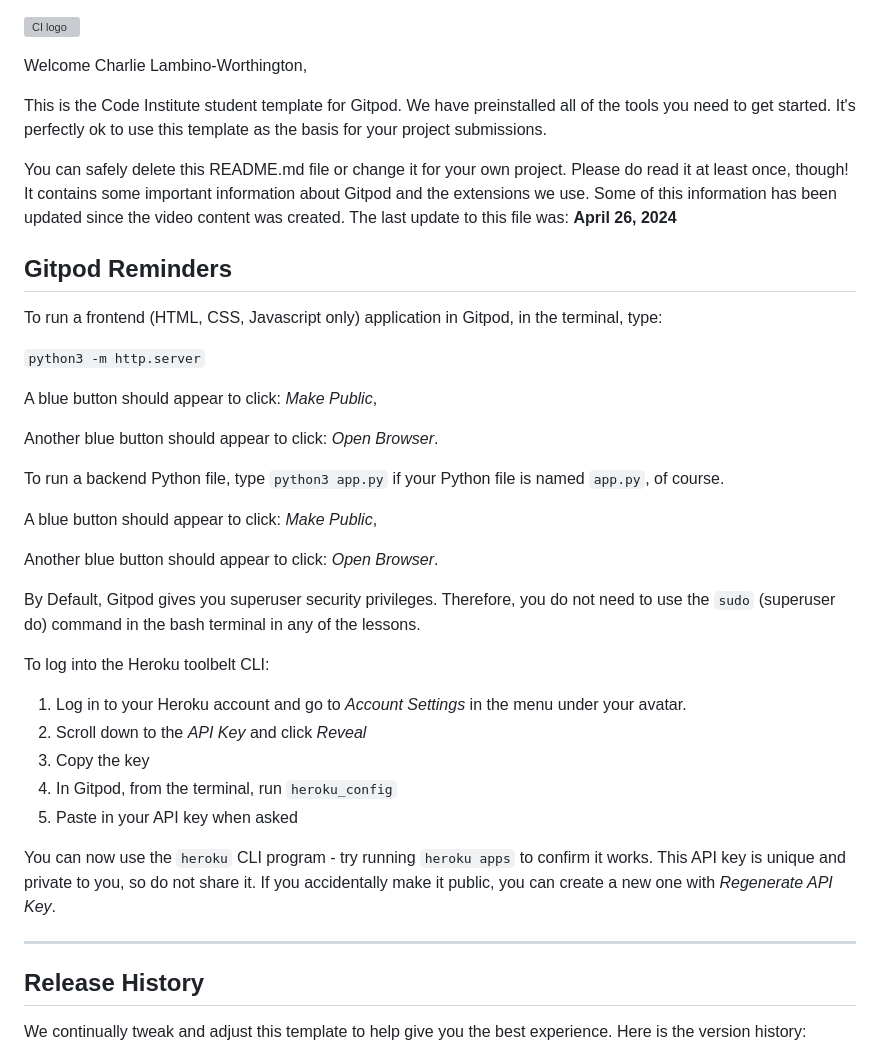
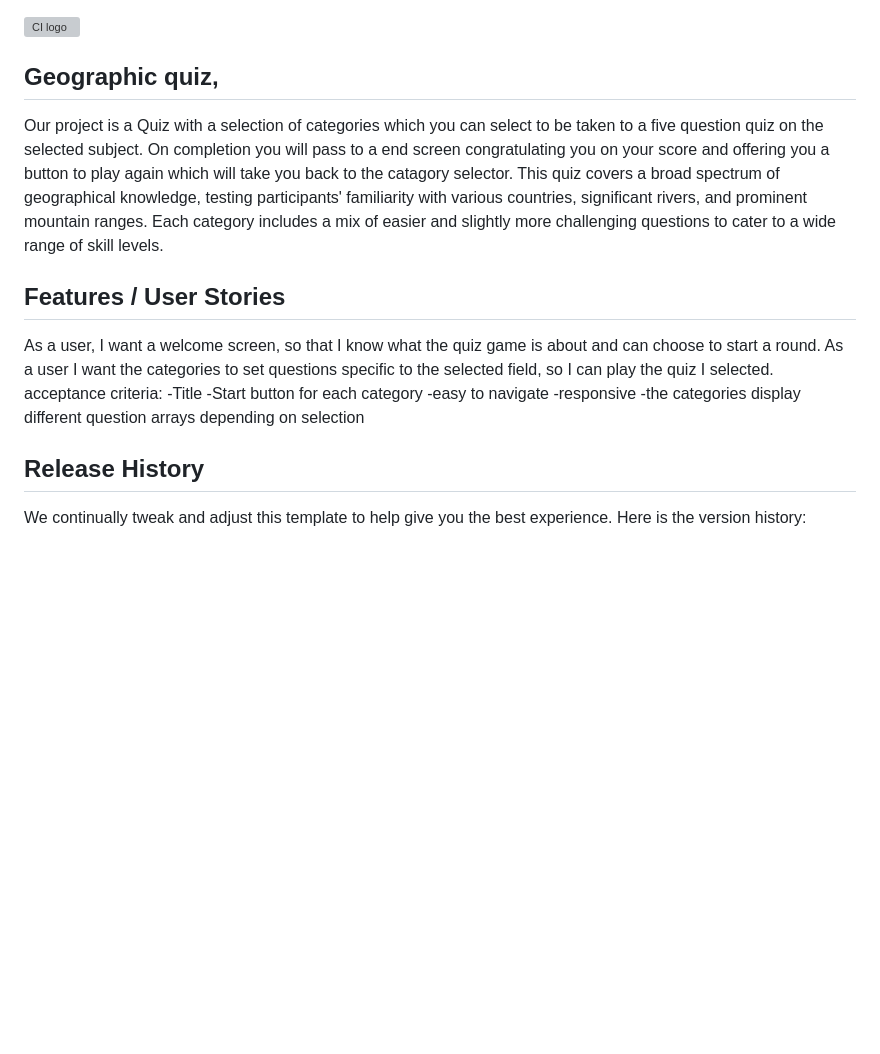
Before and after one commit to Charlie-Lambino-Worthington/hackathon, a Markdown page: README.md, the part around the change. Drawn GitHub-style; blank space fills up the shorter version; grey boxes are pictures that could not be loaded.

```diff
--- a/README.md
+++ b/README.md
@@ -1,40 +1,21 @@
 ![CI logo](https://codeinstitute.s3.amazonaws.com/fullstack/ci_logo_small.png)
 
-Welcome Charlie Lambino-Worthington,
+## Geographic quiz,
 
-This is the Code Institute student template for Gitpod. We have preinstalled all of the tools you need to get started. It's perfectly ok to use this template as the basis for your project submissions.
+Our project is a Quiz with a selection of categories which you can select to be taken to a five question quiz on the selected subject.  On completion you will pass to a end screen congratulating you on your score and offering you a button to play again which will take you back to the catagory selector.
+This quiz covers a broad spectrum of geographical knowledge, testing participants' familiarity with various countries, significant rivers, and prominent mountain ranges. Each category includes a mix of easier and slightly more challenging questions to cater to a wide range of skill levels.
 
-You can safely delete this README.md file or change it for your own project. Please do read it at least once, though! It contains some important information about Gitpod and the extensions we use. Some of this information has been updated since the video content was created. The last update to this file was: **April 26, 2024**
+## Features / User Stories
 
-## Gitpod Reminders
+As a user, I want a welcome screen, so that I know what the quiz game is about and can choose to start a round.
+As a user I want the categories to set questions specific to the selected field, so I can play the quiz I selected.
+acceptance criteria:
+-Title
+-Start button for each category
+-easy to navigate
+-responsive
+-the categories display different question arrays depending on selection
 
-To run a frontend (HTML, CSS, Javascript only) application in Gitpod, in the terminal, type:
-
-`python3 -m http.server`
-
-A blue button should appear to click: _Make Public_,
-
-Another blue button should appear to click: _Open Browser_.
-
-To run a backend Python file, type `python3 app.py` if your Python file is named `app.py`, of course.
-
-A blue button should appear to click: _Make Public_,
-
-Another blue button should appear to click: _Open Browser_.
-
-By Default, Gitpod gives you superuser security privileges. Therefore, you do not need to use the `sudo` (superuser do) command in the bash terminal in any of the lessons.
-
-To log into the Heroku toolbelt CLI:
-
-1. Log in to your Heroku account and go to *Account Settings* in the menu under your avatar.
-2. Scroll down to the *API Key* and click *Reveal*
-3. Copy the key
-4. In Gitpod, from the terminal, run `heroku_config`
-5. Paste in your API key when asked
-
-You can now use the `heroku` CLI program - try running `heroku apps` to confirm it works. This API key is unique and private to you, so do not share it. If you accidentally make it public, you can create a new one with _Regenerate API Key_.
-
-------
 
 ## Release History
 
```
